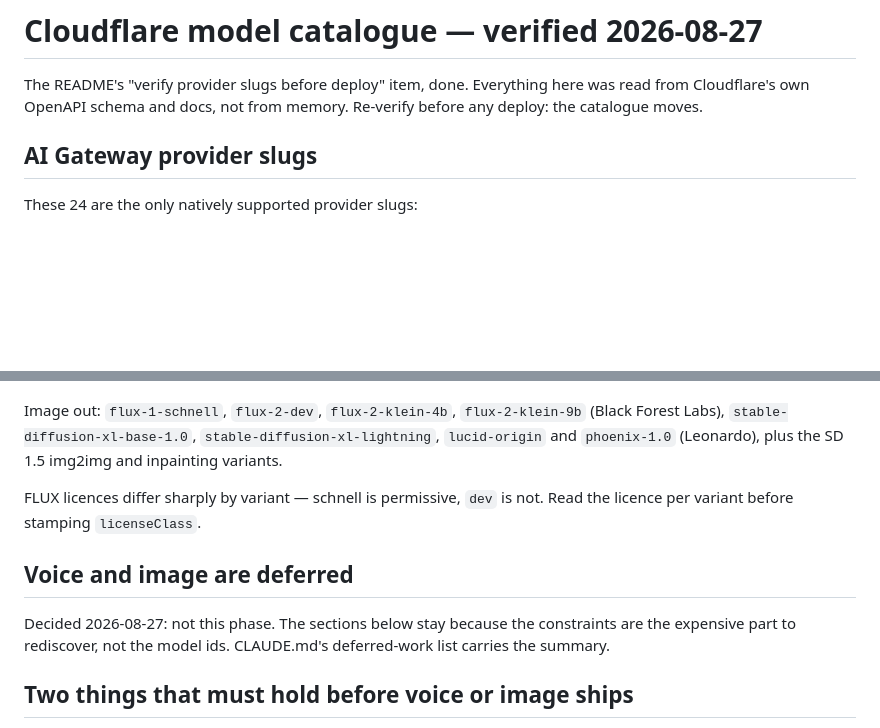
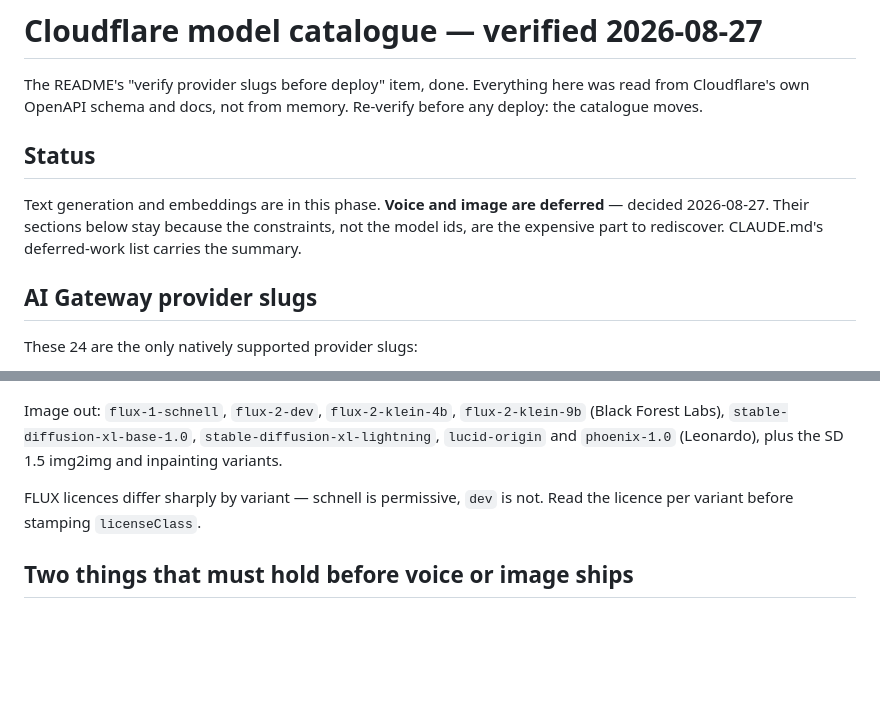
Before and after one commit to shamwari-ai/shamwari, a Markdown page: docs/workers-ai-models.md, 2 parts joined by grey strips. Drawn GitHub-style; blank space fills up the shorter version.

Commit message:
docs: state the deferral before the catalogue, not after
The deferral note sat below the speech and vision tables, so a reader met
the catalogue before learning it is not this phase. Moved to a Status
section under the title.

Co-Authored-By: Claude Opus 5 <noreply@anthropic.com>
Claude-Session: https://claude.ai/code/session_014vpqe8AhEonJPToHVaDSPc

```diff
--- a/docs/workers-ai-models.md
+++ b/docs/workers-ai-models.md
@@ -3,6 +3,13 @@
 The README's "verify provider slugs before deploy" item, done. Everything
 here was read from Cloudflare's own OpenAPI schema and docs, not from
 memory. Re-verify before any deploy: the catalogue moves.
+
+## Status
+
+Text generation and embeddings are in this phase. **Voice and image are
+deferred** — decided 2026-08-27. Their sections below stay because the
+constraints, not the model ids, are the expensive part to rediscover.
+CLAUDE.md's deferred-work list carries the summary.
 
 ## AI Gateway provider slugs
 
@@ -122,12 +129,6 @@ Image out: `flux-1-schnell`, `flux-2-dev`, `flux-2-klein-4b`,
 FLUX licences differ sharply by variant — schnell is permissive, `dev` is
 not. Read the licence per variant before stamping `licenseClass`.
 
-## Voice and image are deferred
-
-Decided 2026-08-27: not this phase. The sections below stay because the
-constraints are the expensive part to rediscover, not the model ids.
-CLAUDE.md's deferred-work list carries the summary.
-
 ## Two things that must hold before voice or image ships
 
 **Rule 1 gets harder, not easier.** The scope gate in `gateway/src/scope.ts`
```
